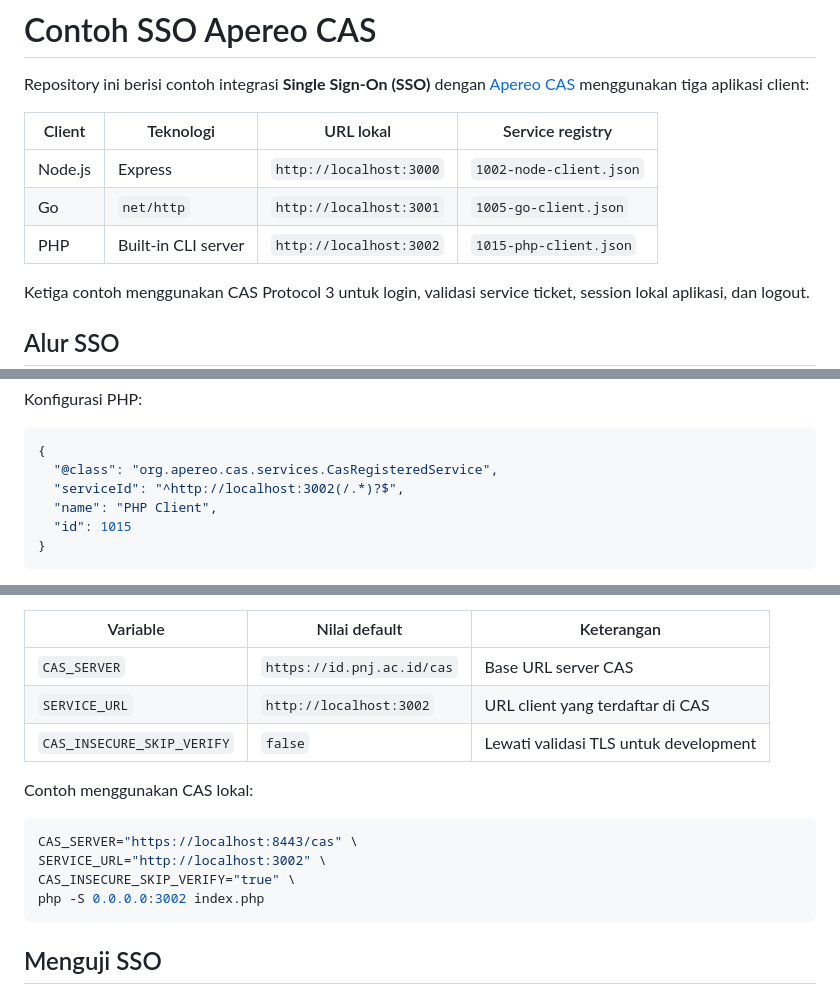
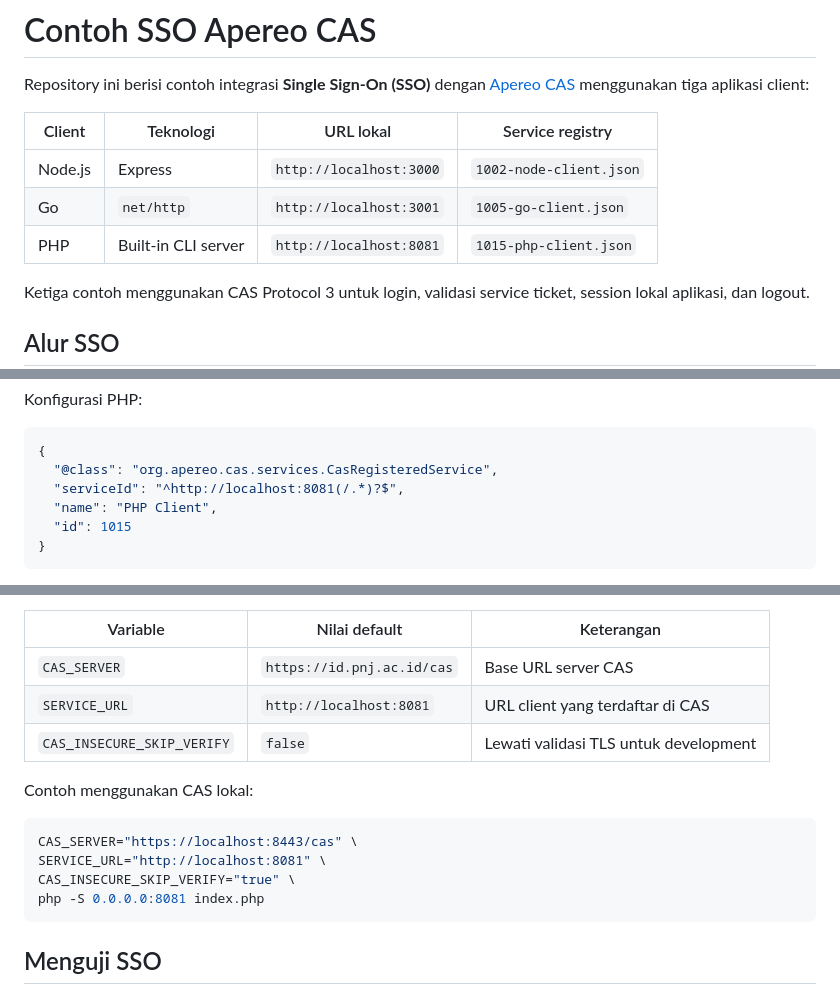
Before and after one commit to pnjacid/pnj-id-example, a Markdown page: README.md, 3 parts joined by grey strips. GitHub-like rendering.

Commit message:
Update PHP client configuration in README to use port 8081

````diff
--- a/README.md
+++ b/README.md
@@ -3,11 +3,11 @@
 Repository ini berisi contoh integrasi **Single Sign-On (SSO)** dengan
 [Apereo CAS](https://apereo.github.io/cas/) menggunakan tiga aplikasi client:
 
-| Client | Teknologi | URL lokal | Service registry |
-| --- | --- | --- | --- |
+| Client | Teknologi | URL lokal               | Service registry |
+| --- | --- |-------------------------| --- |
 | Node.js | Express | `http://localhost:3000` | `1002-node-client.json` |
 | Go | `net/http` | `http://localhost:3001` | `1005-go-client.json` |
-| PHP | Built-in CLI server | `http://localhost:3002` | `1015-php-client.json` |
+| PHP | Built-in CLI server | `http://localhost:8081` | `1015-php-client.json` |
 
 Ketiga contoh menggunakan CAS Protocol 3 untuk login, validasi service ticket,
 session lokal aplikasi, dan logout.
@@ -114,7 +114,7 @@ Konfigurasi PHP:
 ```json
 {
   "@class": "org.apereo.cas.services.CasRegisteredService",
-  "serviceId": "^http://localhost:3002(/.*)?$",
+  "serviceId": "^http://localhost:8081(/.*)?$",
   "name": "PHP Client",
   "id": 1015
 }
@@ -190,18 +190,18 @@ Buka <http://localhost:3002>. Client PHP dapat dikonfigurasi melalui environment
 variable:
 
-| Variable | Nilai default | Keterangan |
-| --- | --- | --- |
+| Variable | Nilai default              | Keterangan |
+| --- |----------------------------| --- |
 | `CAS_SERVER` | `https://id.pnj.ac.id/cas` | Base URL server CAS |
-| `SERVICE_URL` | `http://localhost:3002` | URL client yang terdaftar di CAS |
-| `CAS_INSECURE_SKIP_VERIFY` | `false` | Lewati validasi TLS untuk development |
+| `SERVICE_URL` | `http://localhost:8081`    | URL client yang terdaftar di CAS |
+| `CAS_INSECURE_SKIP_VERIFY` | `false`                    | Lewati validasi TLS untuk development |
 
 Contoh menggunakan CAS lokal:
 
 ```bash
 CAS_SERVER="https://localhost:8443/cas" \
-SERVICE_URL="http://localhost:3002" \
+SERVICE_URL="http://localhost:8081" \
 CAS_INSECURE_SKIP_VERIFY="true" \
-php -S 0.0.0.0:3002 index.php
+php -S 0.0.0.0:8081 index.php
 ```
 
 ## Menguji SSO
````
Also changed, not shown: other parts of README.md (+3 -3 lines).
